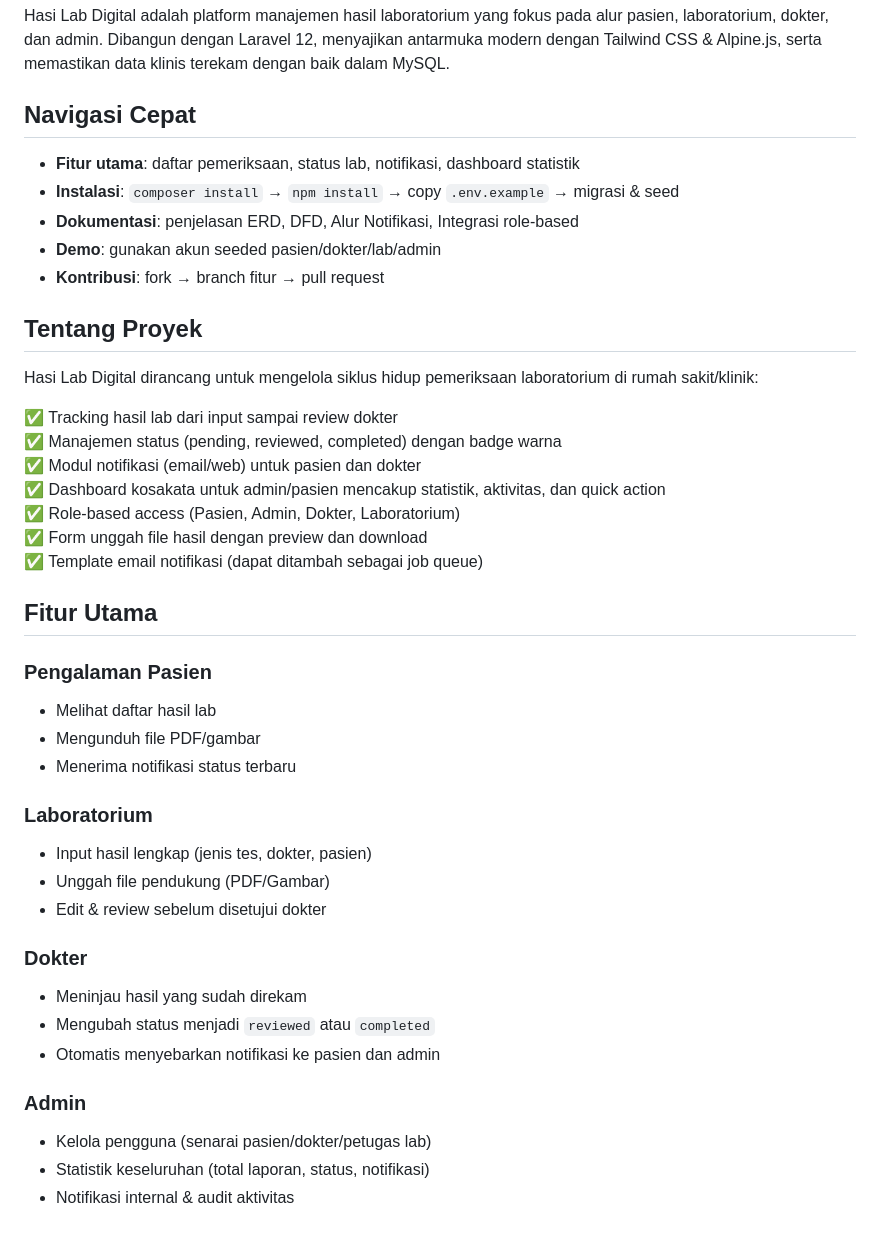
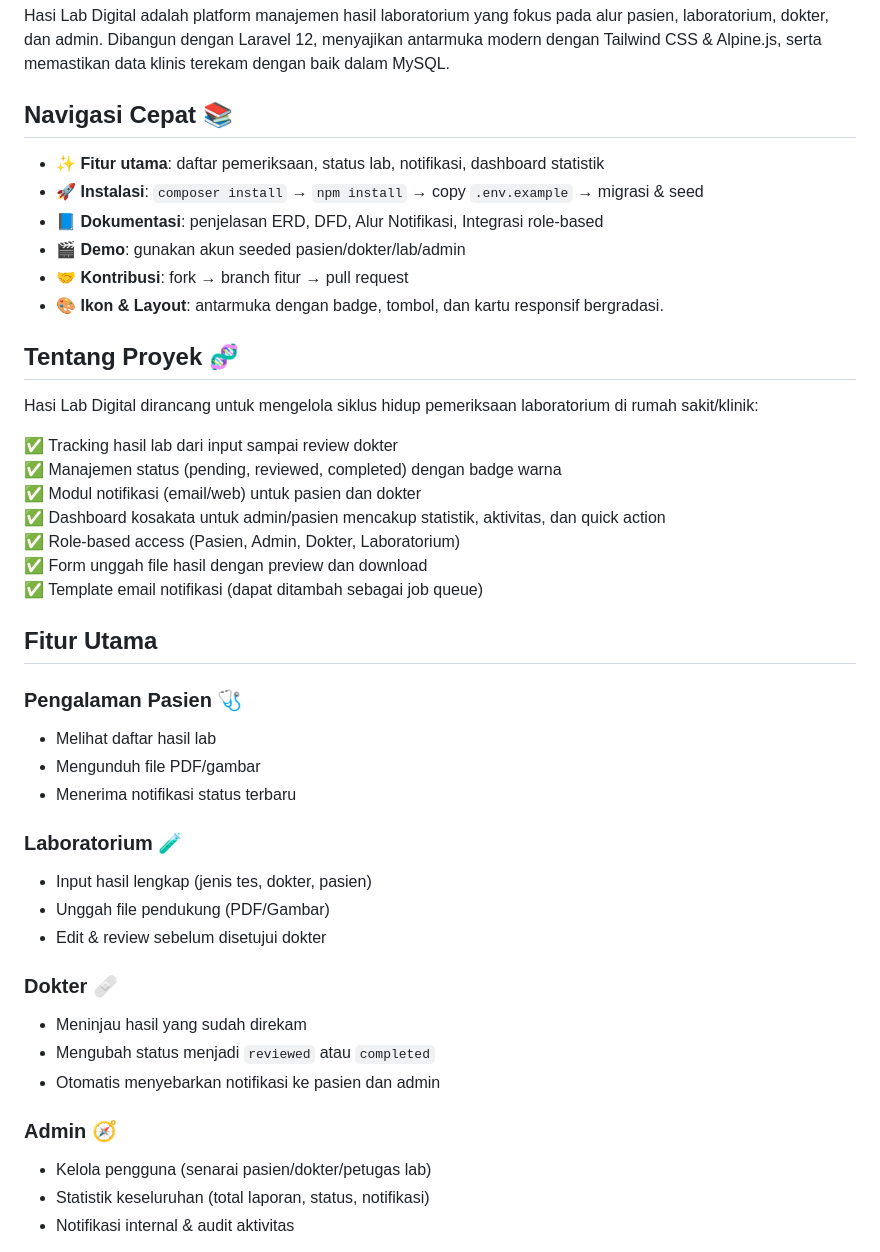
Before and after one commit to Shofia22/Hasil-LabDigital, a Markdown page: README.md, the part around one of its changes. Rendered like a GitHub page.

Commit message:
docs: add icons and badges

```diff
--- a/README.md
+++ b/README.md
@@ -4,15 +6,16 @@
 
 Hasi Lab Digital adalah platform manajemen hasil laboratorium yang fokus pada alur pasien, laboratorium, dokter, dan admin. Dibangun dengan Laravel 12, menyajikan antarmuka modern dengan Tailwind CSS & Alpine.js, serta memastikan data klinis terekam dengan baik dalam MySQL.
 
-## Navigasi Cepat
+## Navigasi Cepat 📚
 
-- **Fitur utama**: daftar pemeriksaan, status lab, notifikasi, dashboard statistik
-- **Instalasi**: `composer install` → `npm install` → copy `.env.example` → migrasi & seed
-- **Dokumentasi**: penjelasan ERD, DFD, Alur Notifikasi, Integrasi role-based
-- **Demo**: gunakan akun seeded pasien/dokter/lab/admin
-- **Kontribusi**: fork → branch fitur → pull request
+- **✨ Fitur utama**: daftar pemeriksaan, status lab, notifikasi, dashboard statistik
+- **🚀 Instalasi**: `composer install` → `npm install` → copy `.env.example` → migrasi & seed
+- **📘 Dokumentasi**: penjelasan ERD, DFD, Alur Notifikasi, Integrasi role-based
+- **🎬 Demo**: gunakan akun seeded pasien/dokter/lab/admin
+- **🤝 Kontribusi**: fork → branch fitur → pull request
+- **🎨 Ikon & Layout**: antarmuka dengan badge, tombol, dan kartu responsif bergradasi.
 
-## Tentang Proyek
+## Tentang Proyek 🧬
 
 Hasi Lab Digital dirancang untuk mengelola siklus hidup pemeriksaan laboratorium di rumah sakit/klinik:
 
@@ -26,22 +29,22 @@ Hasi Lab Digital dirancang untuk mengelola siklus hidup pemeriksaan laboratorium
 
 ## Fitur Utama
 
-### Pengalaman Pasien
+### Pengalaman Pasien 🩺
 - Melihat daftar hasil lab
 - Mengunduh file PDF/gambar
 - Menerima notifikasi status terbaru
 
-### Laboratorium
+### Laboratorium 🧪
 - Input hasil lengkap (jenis tes, dokter, pasien)
 - Unggah file pendukung (PDF/Gambar)
 - Edit & review sebelum disetujui dokter
 
-### Dokter
+### Dokter 🩹
 - Meninjau hasil yang sudah direkam
 - Mengubah status menjadi `reviewed` atau `completed`
 - Otomatis menyebarkan notifikasi ke pasien dan admin
 
-### Admin
+### Admin 🧭
 - Kelola pengguna (senarai pasien/dokter/petugas lab)
 - Statistik keseluruhan (total laporan, status, notifikasi)
 - Notifikasi internal & audit aktivitas
```
Also changed, not shown: other parts of README.md (+2 -0 lines).
